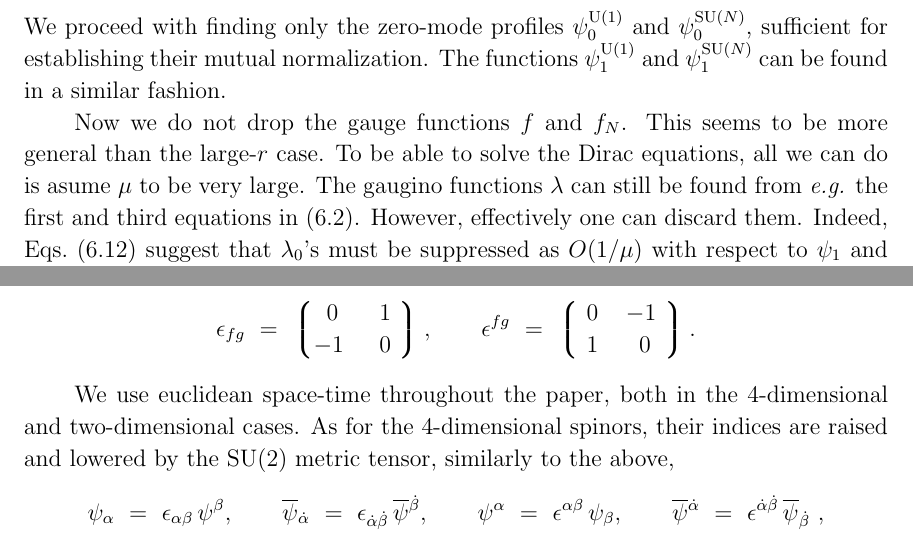
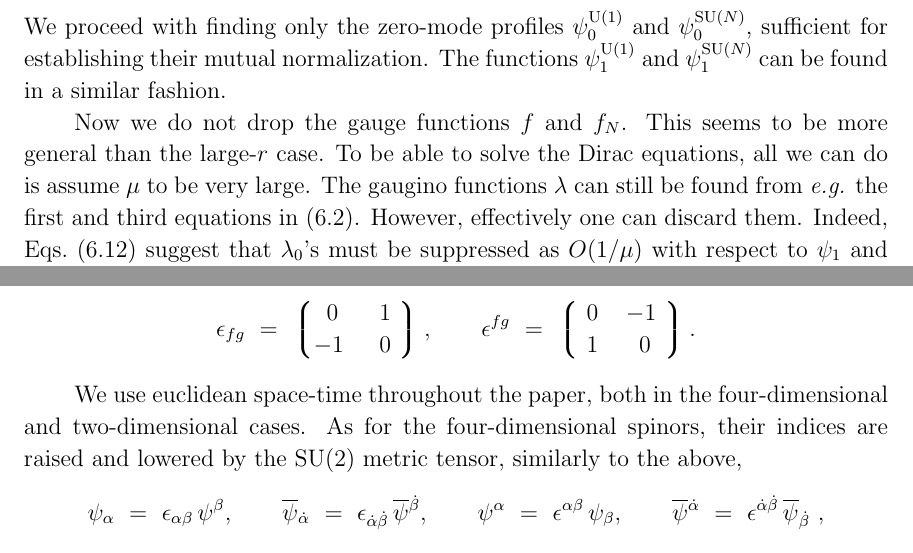
Before and after one commit to pasha-bolokhov/un, a LaTeX paper (hetUN.tex): two parts of pages 29 and 36 of 38, joined at a grey line, cut so that both start at the same text. Compiled offline with pdfLaTeX.

Commit message:
My edition, with just a few punctuation corrections Just before the submission of the first arXiv version

```diff
--- a/hetUN.tex
+++ b/hetUN.tex
@@ -2110,7 +2110,7 @@ sufficient for establishing
 
 	Now we do not drop the gauge functions $ f $ and $ f_N$.
 	This seems to be more general than the large-$ r $ case.
-	To be able to solve the Dirac equations, all we can do is asume $ \mu $ to be very large.
+	To be able to solve the Dirac equations, all we can do is assume $ \mu $ to be very large.
 	The gaugino functions $ \lambda $ can still be found from {\it e.g.} the first and
 	third equations in \eqref{lambdaeqs}.
 	However, effectively one can discard them.
@@ -2579,9 +2579,9 @@ These SU(2)$_R$ indices are raised and lowered by the SU(2) metric tensor
 			     \end{matrix} \rgr.
 \]
 
-We use euclidean space-time throughout the paper, both in the 4-dimensional and two-dimensional
+We use euclidean space-time throughout the paper, both in the four-dimensional and two-dimensional
 cases.
-As for the 4-dimensional spinors, their indices are raised and lowered by the SU(2) metric tensor,
+As for the four-dimensional spinors, their indices are raised and lowered by the SU(2) metric tensor,
 similarly to the above,
 \[
 	\psi_\alpha ~=~ \epsilon_{\alpha\beta}\, \psi^\beta, \qquad
```
Also changed, not shown: hetUN.tex (2 more changed lines).
